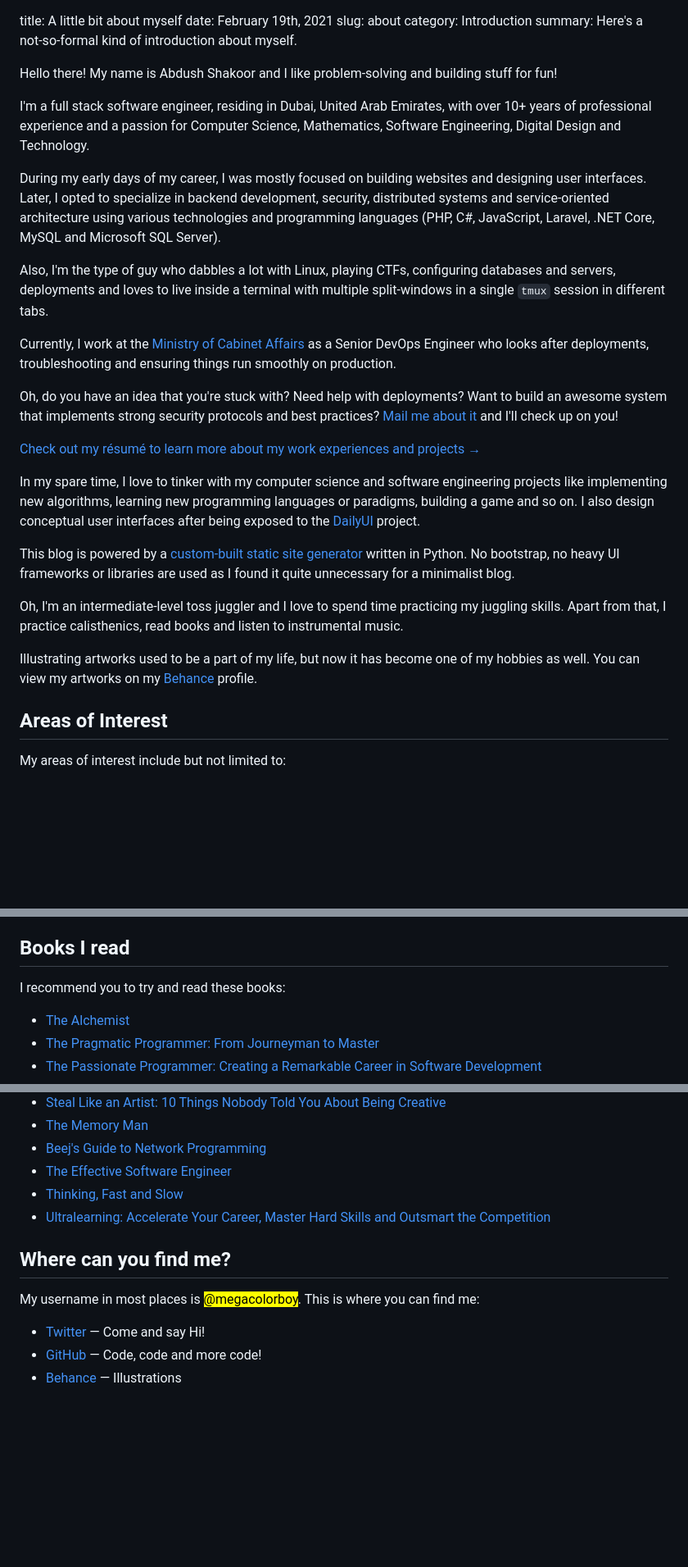
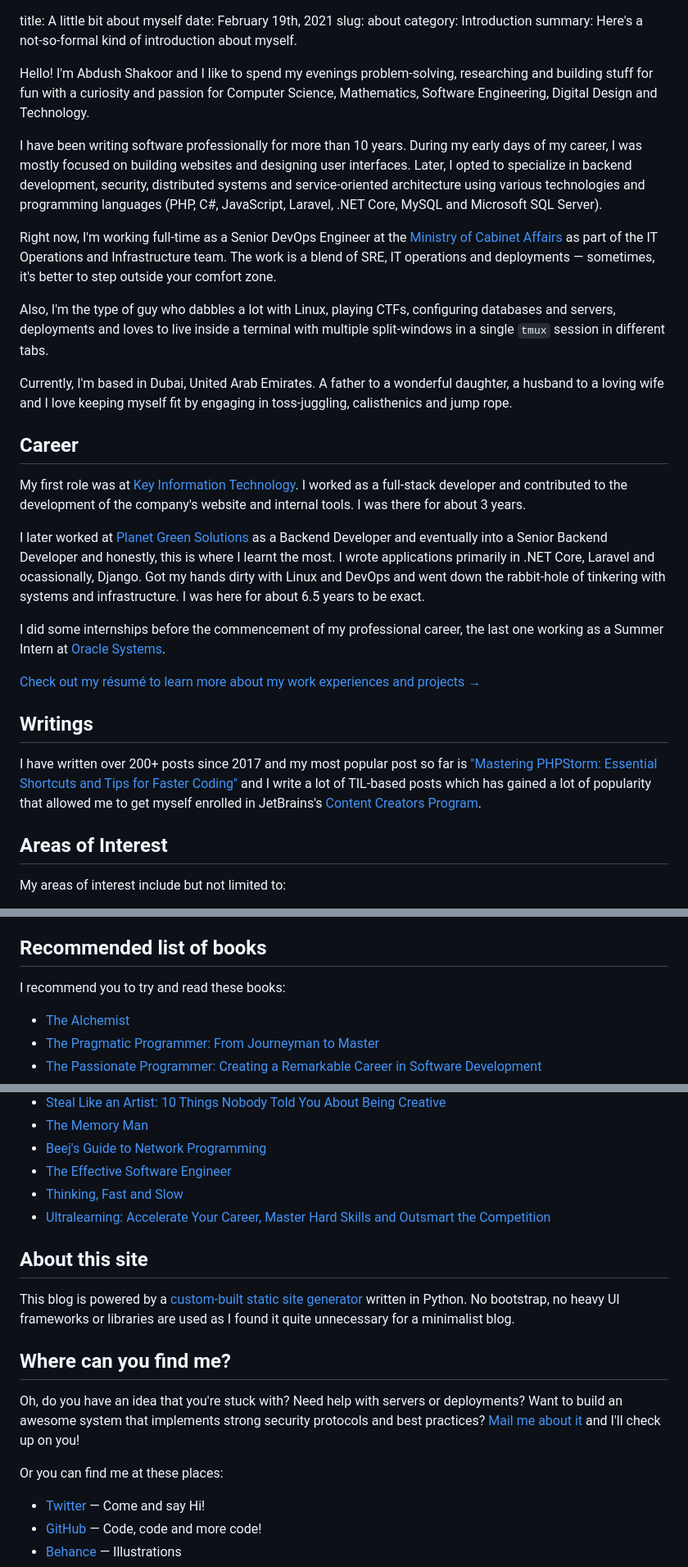
Before and after one commit to MegaColorBoy/inkflow, a Markdown page: content/about/01_2021_01_22_a-little-bit-about-myself.md, 3 parts joined by grey strips. Shown at 82% size. Drawn GitHub-style; blank space fills up the shorter version.

Commit message:
updated about content

```diff
--- a/content/about/01_2021_01_22_a-little-bit-about-myself.md
+++ b/content/about/01_2021_01_22_a-little-bit-about-myself.md
@@ -4,29 +4,32 @@ slug: about
 category: Introduction
 summary: Here's a not-so-formal kind of introduction about myself.
 
-Hello there! My name is Abdush Shakoor and I like problem-solving and building stuff for fun!
+Hello! I'm Abdush Shakoor and I like to spend my evenings problem-solving, researching and building stuff for fun with a curiosity and passion for Computer Science, Mathematics, Software Engineering, Digital Design and Technology.
 
-I'm a full stack software engineer, residing in Dubai, United Arab Emirates, with over 10+ years of professional experience and a passion for Computer Science, Mathematics, Software Engineering, Digital Design and Technology.
+I have been writing software professionally for more than 10 years. During my early days of my career, I was mostly focused on building websites and designing user interfaces. Later, I opted to specialize in backend development, security, distributed systems and service-oriented architecture using various technologies and programming languages (PHP, C#, JavaScript, Laravel, .NET Core, MySQL and Microsoft SQL Server).
 
-During my early days of my career, I was mostly focused on building websites and designing user interfaces. Later, I opted to specialize in backend development, security, distributed systems and service-oriented architecture using various technologies and programming languages (PHP, C#, JavaScript, Laravel, .NET Core, MySQL and Microsoft SQL Server).
+Right now, I'm working full-time as a Senior DevOps Engineer at the [Ministry of Cabinet Affairs](https://uaecabinet.ae) as part of the IT Operations and Infrastructure team. The work is a blend of SRE, IT operations and deployments &mdash; sometimes, it's better to step outside your comfort zone.
 
 Also, I'm the type of guy who dabbles a lot with Linux, playing CTFs, configuring databases and servers, deployments and loves to live inside a terminal with multiple split-windows in a single `tmux` session in different tabs.
 
-Currently, I work at the [Ministry of Cabinet Affairs](https://uaecabinet.ae) as a Senior DevOps Engineer who looks after deployments, troubleshooting and ensuring things run smoothly on production.
+Currently, I'm based in Dubai, United Arab Emirates. A father to a wonderful daughter, a husband to a loving wife and I love keeping myself fit by engaging in toss-juggling, calisthenics and jump rope.
 
-Oh, do you have an idea that you're stuck with? Need help with deployments? Want to build an awesome system that implements strong security protocols and best practices? [Mail me about it](mailto:megacolorboy@gmail.com) and I'll check up on you!
+## Career
+
+My first role was at [Key Information Technology](https://kit.ae). I worked as a full-stack developer and contributed to the development of the company's website and internal tools. I was there for about 3 years.
+
+I later worked at [Planet Green Solutions](https://pgsuae.com) as a Backend Developer and eventually into a Senior Backend Developer and honestly, this is where I learnt the most. I wrote applications primarily in .NET Core, Laravel and ocassionally, Django. Got my hands dirty with Linux and DevOps and went down the rabbit-hole of tinkering with systems and infrastructure. I was here for about 6.5 years to be exact.
+
+I did some internships before the commencement of my professional career, the last one working as a Summer Intern at [Oracle Systems](https://oracle.com).
 
 [Check out my résumé to learn more about my work experiences and projects &rarr;](../resume/)
 
-In my spare time, I love to tinker with my computer science and software engineering projects like implementing new algorithms, learning new programming languages or paradigms, building a game and so on. I also design conceptual user interfaces after being exposed to the [DailyUI](https://dailyui.co) project.
+## Writings
 
-This blog is powered by a [custom-built static site generator](https://github.com/MegaColorBoy/inkflow) written in Python. No bootstrap, no heavy UI frameworks or libraries are used as I found it quite unnecessary for a minimalist blog.
-
-Oh, I'm an intermediate-level toss juggler and I love to spend time practicing my juggling skills. Apart from that, I practice calisthenics, read books and listen to instrumental music.
-
-Illustrating artworks used to be a part of my life, but now it has become one of my hobbies as well. You can view my artworks on my [Behance](https://www.behance.net/abdushshakoor) profile.
+I have written over 200+ posts since 2017 and my most popular post so far is ["Mastering PHPStorm: Essential Shortcuts and Tips for Faster Coding"](https://megacolorboy/til/posts/mastering-php-storm-essential-shortcuts-and-tips-for-faster-coding) and I write a lot of TIL-based posts which has gained a lot of popularity that allowed me to get myself enrolled in JetBrains's [Content Creators Program](https://www.jetbrains.com/community/content-creators/).
 
 ## Areas of Interest
+
 My areas of interest include but not limited to:
 
 + Algorithms and Data Structures
@@ -45,7 +48,8 @@ My areas of interest include but not limited to:
 + Data Science and Engineering
 + User Interface and Experience
 
-## Books I read
+## Recommended list of books
+
 I recommend you to try and read these books:
 
 + [The Alchemist](https://www.amazon.com/Alchemist-Paulo-Coelho/dp/0061122416)
@@ -60,8 +64,15 @@ I recommend you to try and read these books:
 + [Thinking, Fast and Slow](https://www.amazon.com/Thinking-Fast-Slow-Daniel-Kahneman/dp/0374533555)
 + [Ultralearning: Accelerate Your Career, Master Hard Skills and Outsmart the Competition](https://www.amazon.ae/Ultralearning-Master-Outsmart-Competition-Accelerate/dp/006285268X)
 
+## About this site
+
+This blog is powered by a [custom-built static site generator](https://github.com/MegaColorBoy/inkflow) written in Python. No bootstrap, no heavy UI frameworks or libraries are used as I found it quite unnecessary for a minimalist blog.
+
 ## Where can you find me?
-My username in most places is <mark>@megacolorboy</mark>. This is where you can find me:
+
+Oh, do you have an idea that you're stuck with? Need help with servers or deployments? Want to build an awesome system that implements strong security protocols and best practices? [Mail me about it](mailto:megacolorboy@gmail.com) and I'll check up on you!
+
+Or you can find me at these places:
 
 + [Twitter](https://www.x.com/megacolorboy) &mdash; Come and say Hi!
 + [GitHub](https://www.github.com/megacolorboy) &mdash; Code, code and more code!
```
